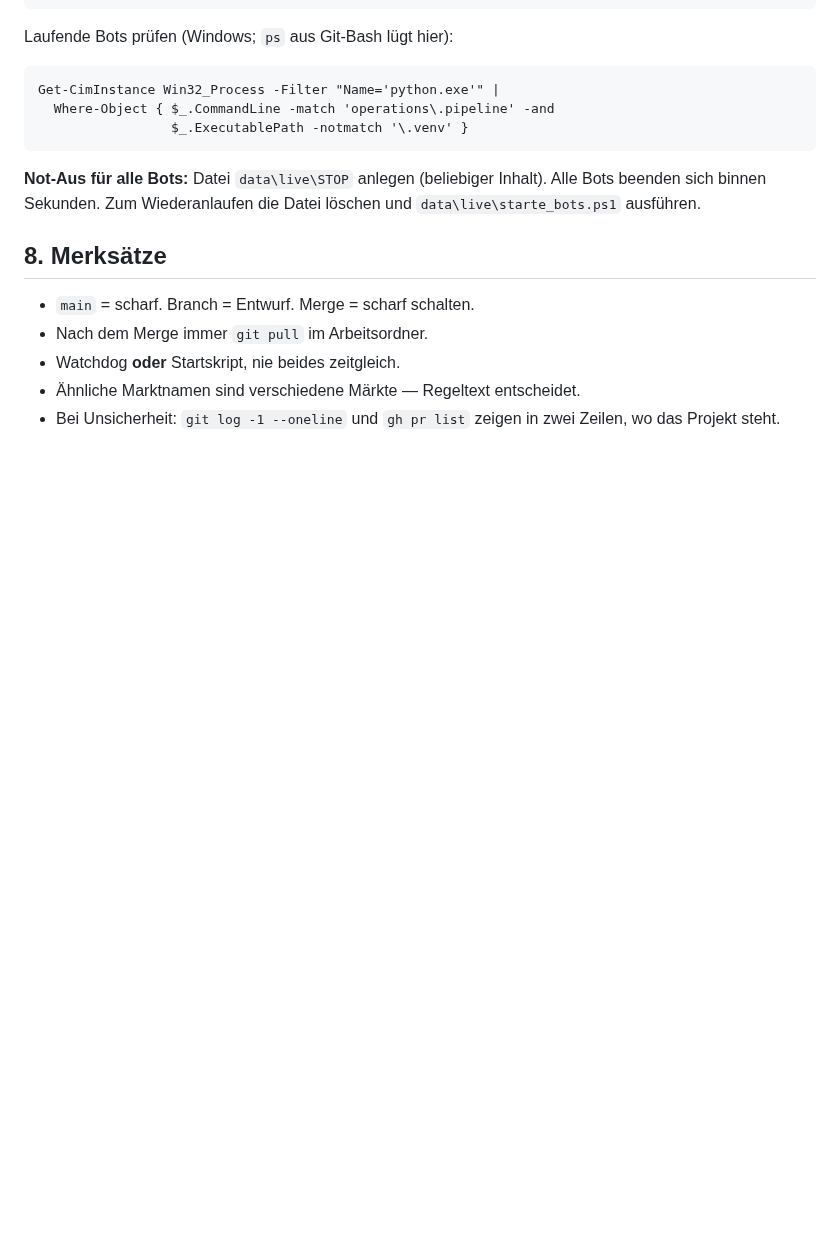
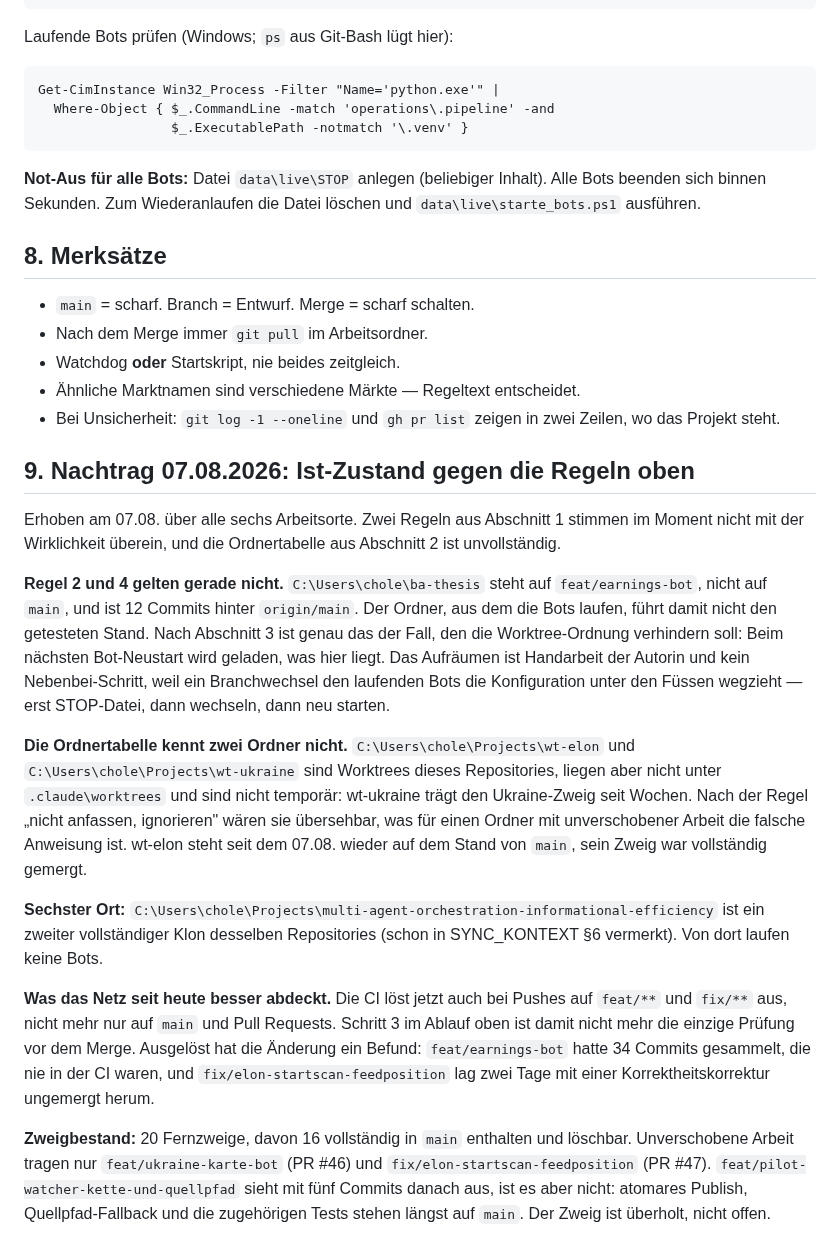
Before and after one commit to Pablozh123/multi-agent-orchestration-informational-efficiency, a Markdown page: docs/project/BETRIEBSHANDBUCH_MENTIONS_BOTS.md, the part around the change. Drawn GitHub-style; blank space fills up the shorter version.

Commit message:
docs: Ist-Zustand der sechs Arbeitsorte gegen das Betriebshandbuch pruefen
Das Handbuch beschreibt drei Ordner und zwei Regeln, die den laufenden Betrieb
schuetzen sollen. Am 07.08. gibt es sechs Ordner, und zwei der Regeln gelten
gerade nicht.

Der Arbeitsordner `ba-thesis`, aus dem die Bots laufen, steht auf
`feat/earnings-bot` statt auf `main` und ist 12 Commits zurueck. Nach
Abschnitt 3 des Handbuchs ist genau das der Fall, gegen den die
Worktree-Ordnung gebaut wurde: Was dort liegt, laedt der naechste Bot-Neustart.
Aufraeumen bleibt Handarbeit -- ein Branchwechsel unter laufenden Bots ist der
Fehler, nicht die Loesung.

Ausserdem kennt die Ordnertabelle `Projects\wt-elon` und `Projects\wt-ukraine`
nicht. Beide sind Worktrees dieses Repositories, liegen aber nicht unter
`.claude\worktrees` und sind nicht temporaer. Fuer sie gilt die Anweisung
"nicht anfassen, ignorieren" gerade nicht: wt-ukraine traegt unverschobene
Arbeit.

Dazu der Zweigbestand: 20 Fernzweige, 16 vollstaendig gemergt,
`feat/pilot-watcher-kette-und-quellpfad` sieht offen aus, ist aber inhaltlich
von `main` ueberholt.

```diff
--- a/docs/project/BETRIEBSHANDBUCH_MENTIONS_BOTS.md
+++ b/docs/project/BETRIEBSHANDBUCH_MENTIONS_BOTS.md
@@ -112,3 +112,45 @@ Datei löschen und `data\live\starte_bots.ps1` ausführen.
 - Ähnliche Marktnamen sind verschiedene Märkte — Regeltext entscheidet.
 - Bei Unsicherheit: `git log -1 --oneline` und `gh pr list` zeigen in
   zwei Zeilen, wo das Projekt steht.
+
+## 9. Nachtrag 07.08.2026: Ist-Zustand gegen die Regeln oben
+
+Erhoben am 07.08. über alle sechs Arbeitsorte. Zwei Regeln aus Abschnitt 1
+stimmen im Moment nicht mit der Wirklichkeit überein, und die Ordnertabelle
+aus Abschnitt 2 ist unvollständig.
+
+**Regel 2 und 4 gelten gerade nicht.** `C:\Users\chole\ba-thesis` steht auf
+`feat/earnings-bot`, nicht auf `main`, und ist 12 Commits hinter
+`origin/main`. Der Ordner, aus dem die Bots laufen, führt damit nicht den
+getesteten Stand. Nach Abschnitt 3 ist genau das der Fall, den die
+Worktree-Ordnung verhindern soll: Beim nächsten Bot-Neustart wird geladen,
+was hier liegt. Das Aufräumen ist Handarbeit der Autorin und kein
+Nebenbei-Schritt, weil ein Branchwechsel den laufenden Bots die Konfiguration
+unter den Füssen wegzieht — erst STOP-Datei, dann wechseln, dann neu starten.
+
+**Die Ordnertabelle kennt zwei Ordner nicht.**
+`C:\Users\chole\Projects\wt-elon` und `C:\Users\chole\Projects\wt-ukraine`
+sind Worktrees dieses Repositories, liegen aber nicht unter
+`.claude\worktrees` und sind nicht temporär: wt-ukraine trägt den
+Ukraine-Zweig seit Wochen. Nach der Regel „nicht anfassen, ignorieren" wären
+sie übersehbar, was für einen Ordner mit unverschobener Arbeit die falsche
+Anweisung ist. wt-elon steht seit dem 07.08. wieder auf dem Stand von `main`,
+sein Zweig war vollständig gemergt.
+
+**Sechster Ort:** `C:\Users\chole\Projects\multi-agent-orchestration-informational-efficiency`
+ist ein zweiter vollständiger Klon desselben Repositories (schon in
+SYNC_KONTEXT §6 vermerkt). Von dort laufen keine Bots.
+
+**Was das Netz seit heute besser abdeckt.** Die CI löst jetzt auch bei Pushes
+auf `feat/**` und `fix/**` aus, nicht mehr nur auf `main` und Pull Requests.
+Schritt 3 im Ablauf oben ist damit nicht mehr die einzige Prüfung vor dem
+Merge. Ausgelöst hat die Änderung ein Befund: `feat/earnings-bot` hatte 34
+Commits gesammelt, die nie in der CI waren, und `fix/elon-startscan-feedposition`
+lag zwei Tage mit einer Korrektheitskorrektur ungemergt herum.
+
+**Zweigbestand:** 20 Fernzweige, davon 16 vollständig in `main` enthalten und
+löschbar. Unverschobene Arbeit tragen nur `feat/ukraine-karte-bot` (PR #46)
+und `fix/elon-startscan-feedposition` (PR #47).
+`feat/pilot-watcher-kette-und-quellpfad` sieht mit fünf Commits danach aus,
+ist es aber nicht: atomares Publish, Quellpfad-Fallback und die zugehörigen
+Tests stehen längst auf `main`. Der Zweig ist überholt, nicht offen.
```
